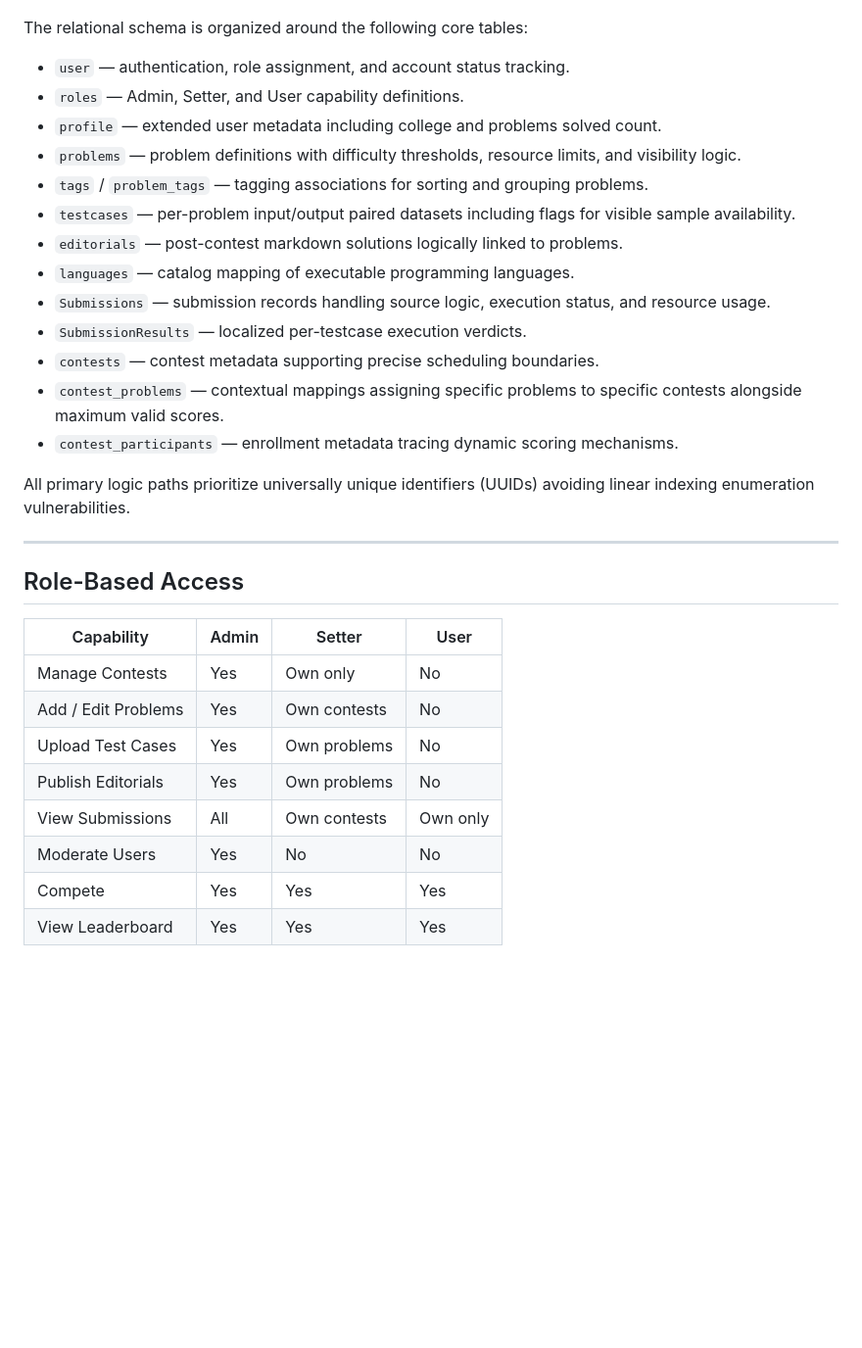
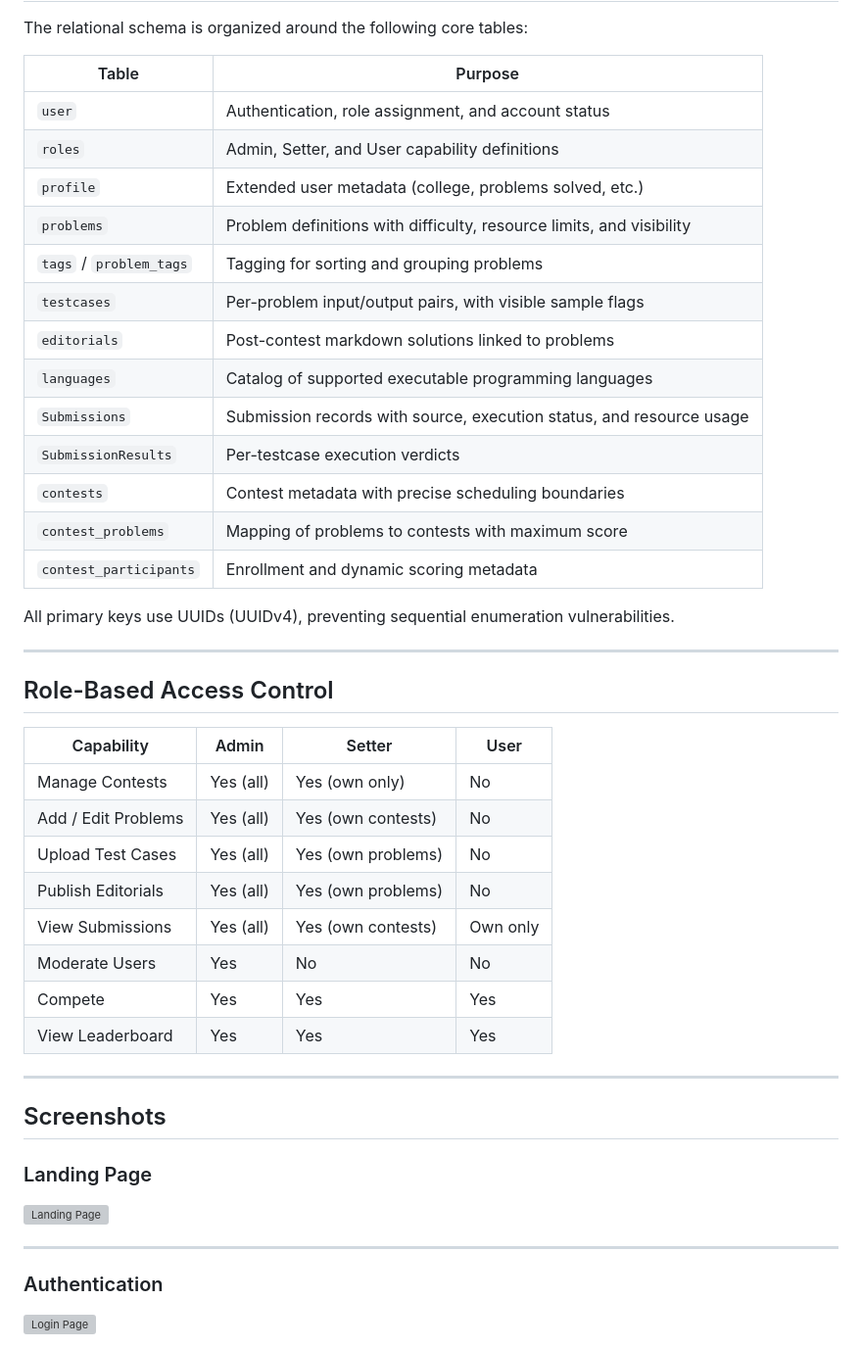
Before and after one commit to Pradyun-D/AlgoArena, a Markdown page: README.md, the part around one of its changes. Shown at 98% size. Rendered like a GitHub page; blank space fills up the shorter version; grey boxes are pictures that could not be loaded.

Commit message:
Revise README for improved clarity and structure
Updated README.md to enhance clarity and organization, including team details, features, architecture, and setup instructions.

```diff
--- a/README.md
+++ b/README.md
@@ -86,32 +125,50 @@ Django REST API
 The relational schema is organized around the following core tables:
 
-- `user` — authentication, role assignment, and account status tracking.
-- `roles` — Admin, Setter, and User capability definitions.
-- `profile` — extended user metadata including college and problems solved count.
-- `problems` — problem definitions with difficulty thresholds, resource limits, and visibility logic.
-- `tags` / `problem_tags` — tagging associations for sorting and grouping problems.
-- `testcases` — per-problem input/output paired datasets including flags for visible sample availability.
-- `editorials` — post-contest markdown solutions logically linked to problems.
-- `languages` — catalog mapping of executable programming languages.
-- `Submissions` — submission records handling source logic, execution status, and resource usage.
-- `SubmissionResults` — localized per-testcase execution verdicts.
-- `contests` — contest metadata supporting precise scheduling boundaries.
-- `contest_problems` — contextual mappings assigning specific problems to specific contests alongside maximum valid scores.
-- `contest_participants` — enrollment metadata tracing dynamic scoring mechanisms.
+| Table | Purpose |
+|---|---|
+| `user` | Authentication, role assignment, and account status |
+| `roles` | Admin, Setter, and User capability definitions |
+| `profile` | Extended user metadata (college, problems solved, etc.) |
+| `problems` | Problem definitions with difficulty, resource limits, and visibility |
+| `tags` / `problem_tags` | Tagging for sorting and grouping problems |
+| `testcases` | Per-problem input/output pairs, with visible sample flags |
+| `editorials` | Post-contest markdown solutions linked to problems |
+| `languages` | Catalog of supported executable programming languages |
+| `Submissions` | Submission records with source, execution status, and resource usage |
+| `SubmissionResults` | Per-testcase execution verdicts |
+| `contests` | Contest metadata with precise scheduling boundaries |
+| `contest_problems` | Mapping of problems to contests with maximum score |
+| `contest_participants` | Enrollment and dynamic scoring metadata |
 
-All primary logic paths prioritize universally unique identifiers (UUIDs) avoiding linear indexing enumeration vulnerabilities.
+All primary keys use UUIDs (UUIDv4), preventing sequential enumeration vulnerabilities.
 
 ---
 
-## Role-Based Access
+## Role-Based Access Control
 
 | Capability | Admin | Setter | User |
 |---|---|---|---|
-| Manage Contests | Yes | Own only | No |
-| Add / Edit Problems | Yes | Own contests | No |
-| Upload Test Cases | Yes | Own problems | No |
-| Publish Editorials | Yes | Own problems | No |
-| View Submissions | All | Own contests | Own only |
+| Manage Contests | Yes (all) | Yes (own only) | No |
+| Add / Edit Problems | Yes (all) | Yes (own contests) | No |
+| Upload Test Cases | Yes (all) | Yes (own problems) | No |
+| Publish Editorials | Yes (all) | Yes (own problems) | No |
+| View Submissions | Yes (all) | Yes (own contests) | Own only |
 | Moderate Users | Yes | No | No |
 | Compete | Yes | Yes | Yes |
 | View Leaderboard | Yes | Yes | Yes |
+
+---
+
+## Screenshots
+
+### Landing Page
+<!-- INSERT: front_page.png -->
+![Landing Page](front_page.png)
+
+---
+
+### Authentication
+
+<!-- INSERT: login.png -->
+![Login Page](login.png)
+
```
Also changed, not shown: other parts of README.md (+212 -70 lines).
